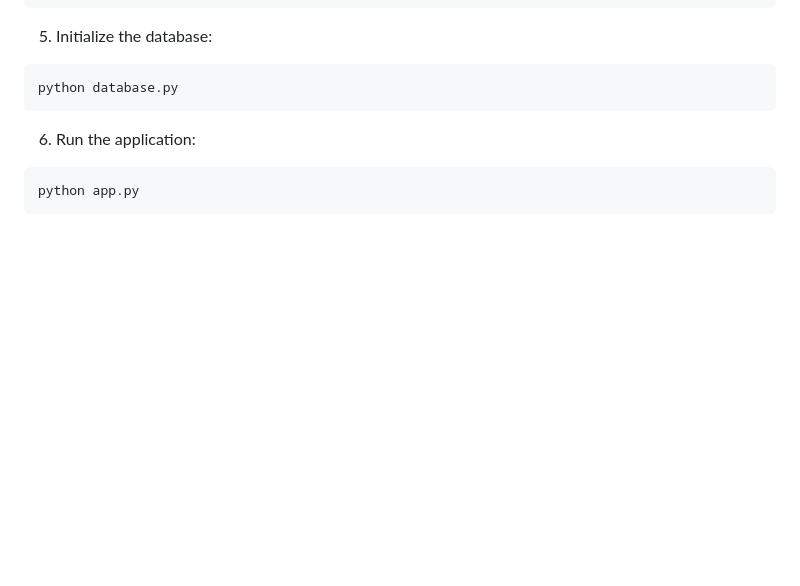
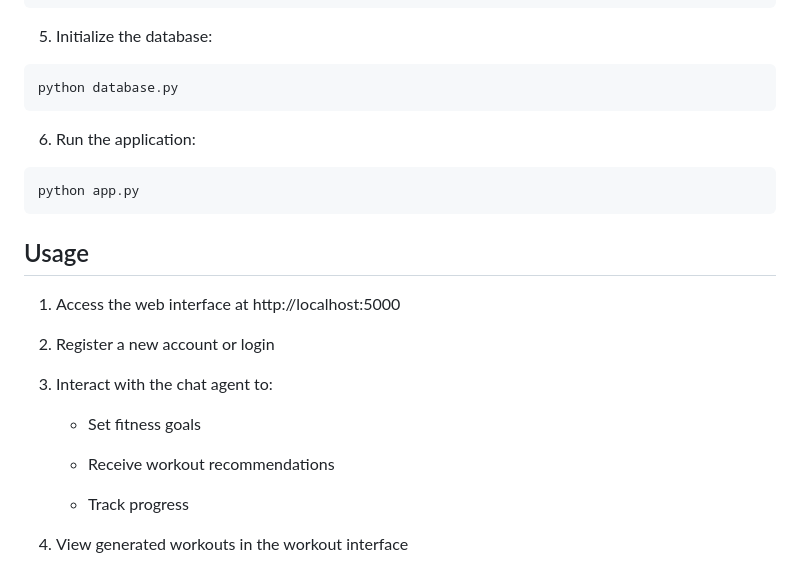
Before and after one commit to Eltaf-azizi/FitAgent, a Markdown page: README.md, the part around the change. Rendered like a GitHub page; blank space fills up the shorter version.

Commit message:
add the usage

````diff
--- a/README.md
+++ b/README.md
@@ -160,3 +160,18 @@ python database.py
 ```bash
 python app.py
 ```
+
+## Usage
+1. Access the web interface at http://localhost:5000
+
+2. Register a new account or login
+
+3. Interact with the chat agent to:
+
+    - Set fitness goals
+
+    - Receive workout recommendations
+
+    - Track progress
+
+4. View generated workouts in the workout interface
````
